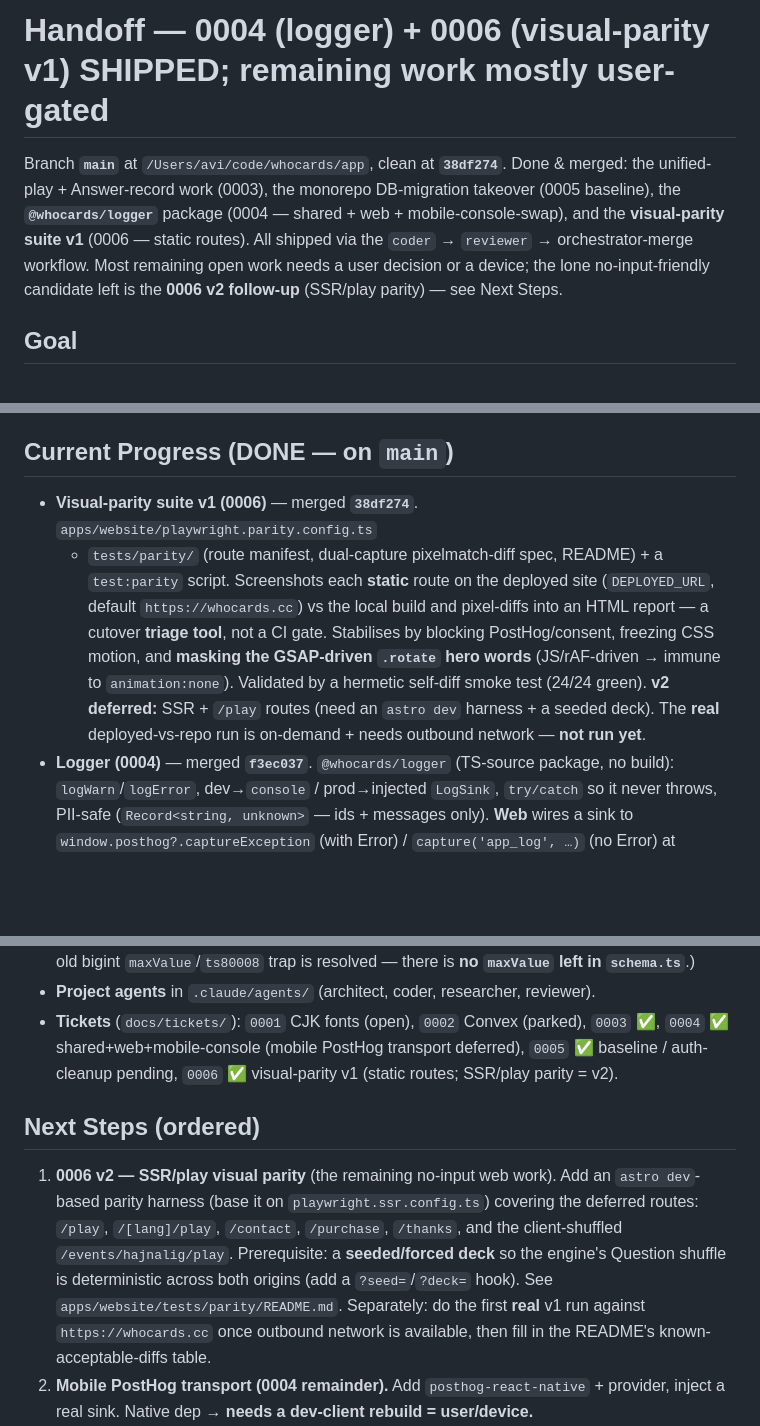
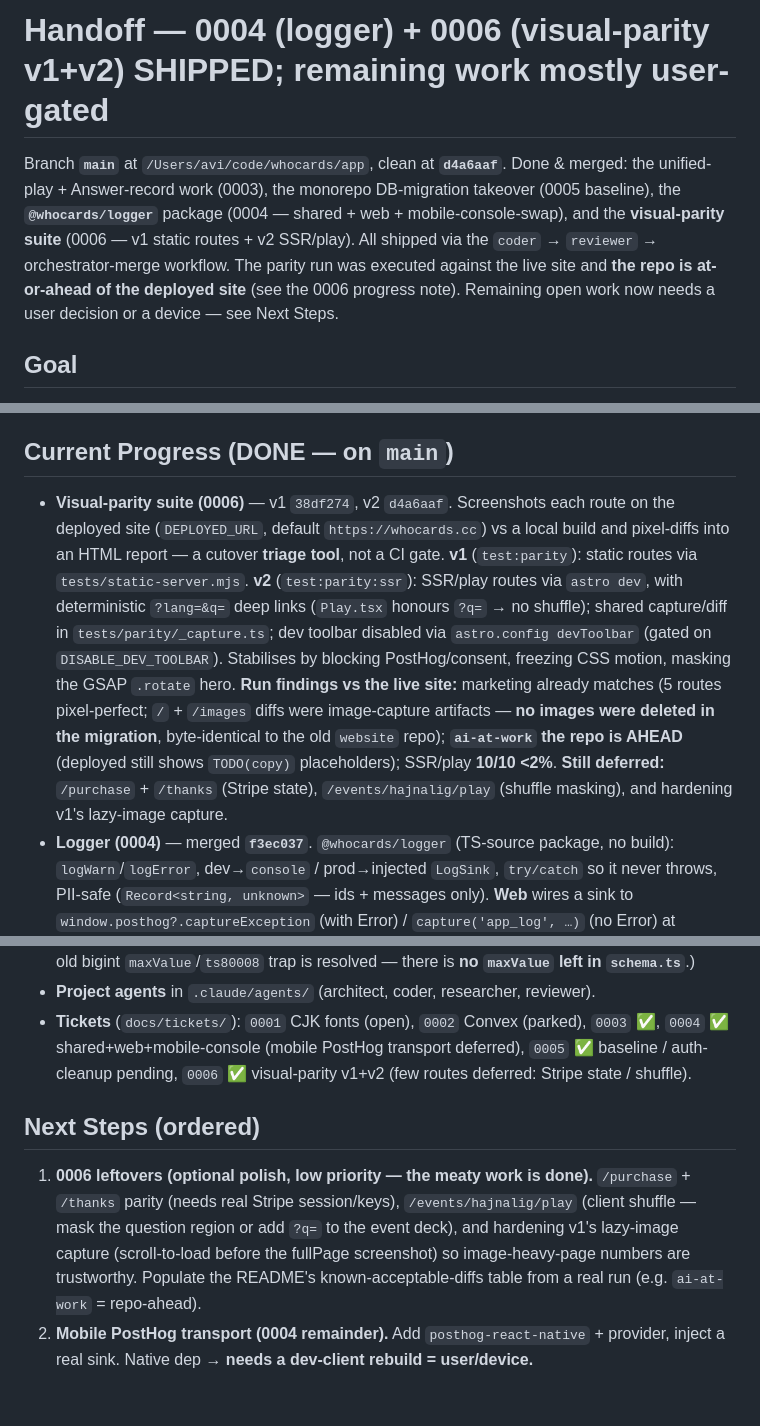
Before and after one commit to whocards/whocards-platform, a Markdown page: HANDOFF.md, 3 parts joined by grey strips. Rendered like a GitHub page; blank space fills up the shorter version.

Commit message:
docs: mark 0006 v2 (SSR/play parity) shipped; record run findings (repo at-or-ahead of deployed); refresh handoff

```diff
--- a/HANDOFF.md
+++ b/HANDOFF.md
@@ -1,11 +1,12 @@
-# Handoff — 0004 (logger) + 0006 (visual-parity v1) SHIPPED; remaining work mostly user-gated
+# Handoff — 0004 (logger) + 0006 (visual-parity v1+v2) SHIPPED; remaining work mostly user-gated
 
-Branch **`main`** at `/Users/avi/code/whocards/app`, clean at **`38df274`**. Done & merged: the
+Branch **`main`** at `/Users/avi/code/whocards/app`, clean at **`d4a6aaf`**. Done & merged: the
 unified-play + Answer-record work (0003), the monorepo DB-migration takeover (0005 baseline), the
 **`@whocards/logger`** package (0004 — shared + web + mobile-console-swap), and the **visual-parity
-suite v1** (0006 — static routes). All shipped via the `coder` → `reviewer` → orchestrator-merge
-workflow. Most remaining open work needs a user decision or a device; the lone no-input-friendly
-candidate left is the **0006 v2 follow-up** (SSR/play parity) — see Next Steps.
+suite** (0006 — v1 static routes + v2 SSR/play). All shipped via the `coder` → `reviewer` →
+orchestrator-merge workflow. The parity run was executed against the live site and
+**the repo is at-or-ahead of the deployed site** (see the 0006 progress note). Remaining open work
+now needs a user decision or a device — see Next Steps.
 
 ## Goal
 
@@ -31,15 +32,19 @@ from the currently-deployed site to this repo.
 
 ## Current Progress (DONE — on `main`)
 
-- **Visual-parity suite v1 (0006)** — merged **`38df274`**. `apps/website/playwright.parity.config.ts`
-  - `tests/parity/` (route manifest, dual-capture pixelmatch-diff spec, README) + a `test:parity`
-    script. Screenshots each **static** route on the deployed site (`DEPLOYED_URL`, default
-    `https://whocards.cc`) vs the local build and pixel-diffs into an HTML report — a cutover **triage
-    tool**, not a CI gate. Stabilises by blocking PostHog/consent, freezing CSS motion, and **masking
-    the GSAP-driven `.rotate` hero words** (JS/rAF-driven → immune to `animation:none`). Validated by a
-    hermetic self-diff smoke test (24/24 green). **v2 deferred:** SSR + `/play` routes (need an
-    `astro dev` harness + a seeded deck). The **real** deployed-vs-repo run is on-demand + needs
-    outbound network — **not run yet**.
+- **Visual-parity suite (0006)** — v1 `38df274`, v2 `d4a6aaf`. Screenshots each route on the deployed
+  site (`DEPLOYED_URL`, default `https://whocards.cc`) vs a local build and pixel-diffs into an HTML
+  report — a cutover **triage tool**, not a CI gate. **v1** (`test:parity`): static routes via
+  `tests/static-server.mjs`. **v2** (`test:parity:ssr`): SSR/play routes via `astro dev`, with
+  deterministic `?lang=&q=` deep links (`Play.tsx` honours `?q=` → no shuffle); shared capture/diff in
+  `tests/parity/_capture.ts`; dev toolbar disabled via `astro.config devToolbar` (gated on
+  `DISABLE_DEV_TOOLBAR`). Stabilises by blocking PostHog/consent, freezing CSS motion, masking the
+  GSAP `.rotate` hero. **Run findings vs the live site:** marketing already matches (5 routes
+  pixel-perfect; `/` + `/images` diffs were image-capture artifacts — **no images were deleted in the
+  migration**, byte-identical to the old `website` repo); **`ai-at-work` the repo is AHEAD** (deployed
+  still shows `TODO(copy)` placeholders); SSR/play **10/10 <2%**. **Still deferred:** `/purchase` +
+  `/thanks` (Stripe state), `/events/hajnalig/play` (shuffle masking), and hardening v1's lazy-image
+  capture.
 - **Logger (0004)** — merged **`f3ec037`**. `@whocards/logger` (TS-source package, no build):
   `logWarn`/`logError`, dev→`console` / prod→injected `LogSink`, `try/catch` so it never throws,
   PII-safe (`Record<string, unknown>` — ids + messages only). **Web** wires a sink to
@@ -60,18 +65,15 @@ from the currently-deployed site to this repo.
 - **Project agents** in `.claude/agents/` (architect, coder, researcher, reviewer).
 - **Tickets** (`docs/tickets/`): `0001` CJK fonts (open), `0002` Convex (parked), `0003` ✅,
   `0004` ✅ shared+web+mobile-console (mobile PostHog transport deferred), `0005` ✅ baseline /
-  auth-cleanup pending, `0006` ✅ visual-parity v1 (static routes; SSR/play parity = v2).
+  auth-cleanup pending, `0006` ✅ visual-parity v1+v2 (few routes deferred: Stripe state / shuffle).
 
 ## Next Steps (ordered)
 
-1. **0006 v2 — SSR/play visual parity** (the remaining no-input web work). Add an `astro dev`-based
-   parity harness (base it on `playwright.ssr.config.ts`) covering the deferred routes: `/play`,
-   `/[lang]/play`, `/contact`, `/purchase`, `/thanks`, and the client-shuffled
-   `/events/hajnalig/play`. Prerequisite: a **seeded/forced deck** so the engine's Question shuffle
-   is deterministic across both origins (add a `?seed=`/`?deck=` hook). See
-   `apps/website/tests/parity/README.md`. Separately: do the first **real** v1 run against
-   `https://whocards.cc` once outbound network is available, then fill in the README's
-   known-acceptable-diffs table.
+1. **0006 leftovers (optional polish, low priority — the meaty work is done).** `/purchase` +
+   `/thanks` parity (needs real Stripe session/keys), `/events/hajnalig/play` (client shuffle — mask
+   the question region or add `?q=` to the event deck), and hardening v1's lazy-image capture
+   (scroll-to-load before the fullPage screenshot) so image-heavy-page numbers are trustworthy.
+   Populate the README's known-acceptable-diffs table from a real run (e.g. `ai-at-work` = repo-ahead).
 2. **Mobile PostHog transport (0004 remainder).** Add `posthog-react-native` + provider, inject a
    real sink. Native dep → **needs a dev-client rebuild = user/device.**
 3. **Auth decision → cleanup migrations (0005).** Blocked: needs the user's auth choice
```
Also changed, not shown: other parts of HANDOFF.md (+6 -0 lines), docs/tickets/0006-deployed-vs-repo-visual-parity.md (+24 -14 lines).
